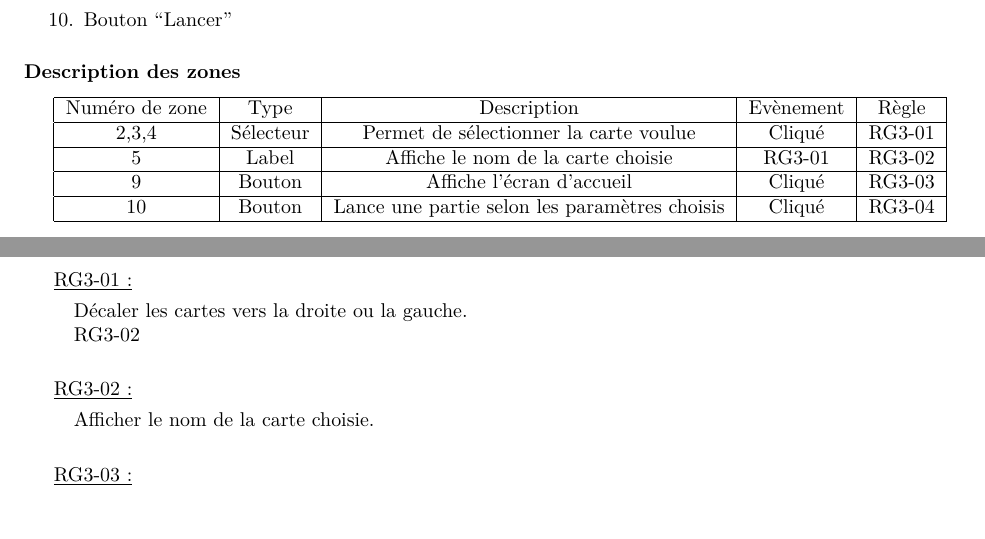
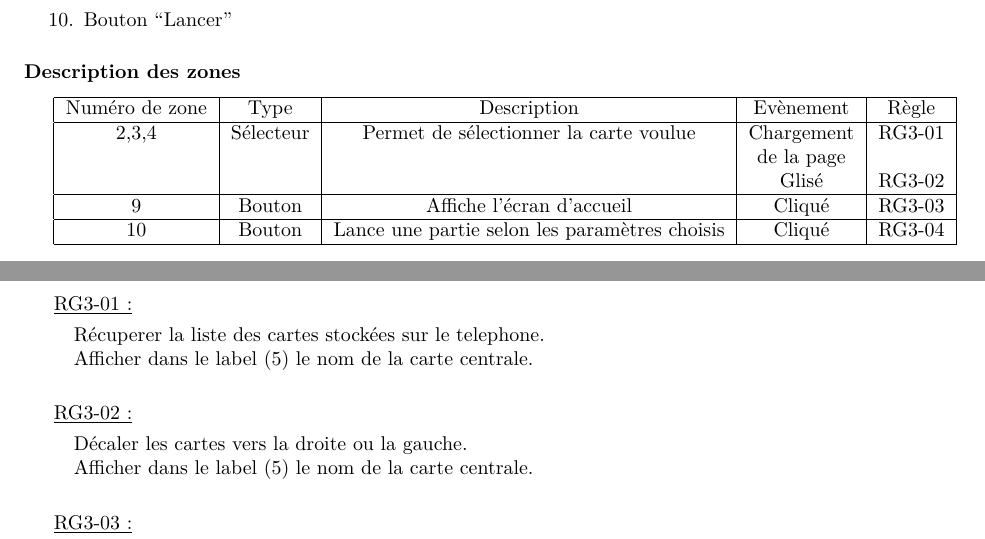
Before and after one commit to weimingtom/bomberman-android-ios, a LaTeX document (doc/scenarios/scenarios.tex): two parts of pages 7 and 8 of 26, joined at a grey line, cut so that both start at the same text. Compiled offline with LaTeX, dvips and Ghostscript.

Commit message:
scenarios.tex : màj de la page de création de partie solo

```diff
--- a/doc/scenarios/scenarios.tex
+++ b/doc/scenarios/scenarios.tex
@@ -334,8 +334,9 @@
 
 			\begin{tabular}{|c|c|c|c|c|} \hline
 				Numéro de zone & Type  & Description & Evènement &	Règle \\\hline
-				2,3,4 & Sélecteur & Permet de sélectionner la carte voulue & Cliqué & RG3-01 \\\hline
-				5 & Label & Affiche le nom de la carte choisie & RG3-01 & RG3-02 \\\hline
+				2,3,4 & Sélecteur & Permet de sélectionner la carte voulue & Chargement & RG3-01 \\
+				      &           &                                        & de la page & \\
+				      &           &                                        & Glisé    & RG3-02 \\\hline
 				9 & Bouton & Affiche l'écran d'accueil & Cliqué & RG3-03 \\\hline
 				10& Bouton & Lance une partie selon les paramètres choisis & Cliqué & RG3-04 \\\hline
 			\end{tabular}
@@ -346,16 +347,19 @@
 
 			\underline{RG3-01 :}
 				\begin{quote}
-					Décaler les cartes vers la droite ou la gauche.\\
-					RG3-02\\
+					Récuperer la liste des cartes stockées sur le telephone.\\
+					Afficher dans le label (5) le nom de la carte centrale.
 				\end{quote}
 
+			$\,$
 
 			\underline{RG3-02 :}
 				\begin{quote}
-					Afficher le nom de la carte choisie.\\
+					Décaler les cartes vers la droite ou la gauche.\\
+					Afficher dans le label (5) le nom de la carte centrale.
 				\end{quote}
 
+			$\,$
 
 			\underline{RG3-03 :}
 				\begin{quote}
```
Also changed, not shown: doc/scenarios/scenarios.pdf.
